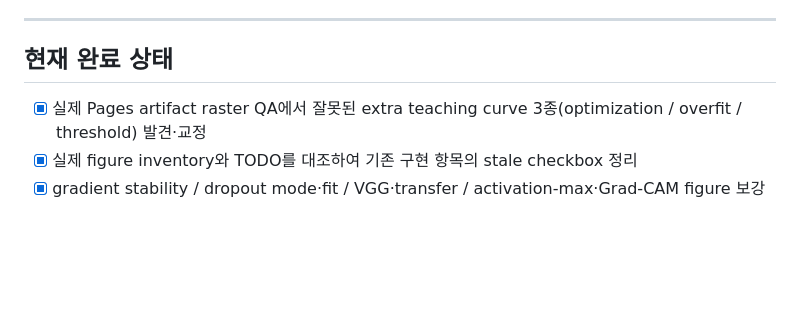
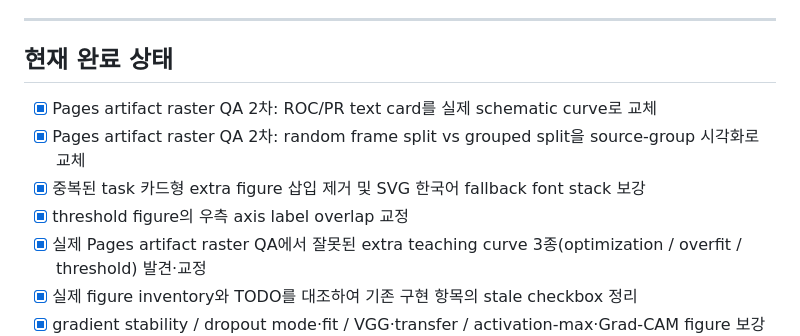
Before and after one commit to sh0427-han/vision_ai, a Markdown page: TODO.md, the part around the change. Drawn GitHub-style; blank space fills up the shorter version.

Commit message:
Record second raster QA pass

```diff
--- a/TODO.md
+++ b/TODO.md
@@ -15,6 +15,10 @@ CS231n과 PRML(Christopher Bishop, *Pattern Recognition and Machine Learning*)
 
 ## 현재 완료 상태
 
+- [x] Pages artifact raster QA 2차: ROC/PR text card를 실제 schematic curve로 교체
+- [x] Pages artifact raster QA 2차: random frame split vs grouped split을 source-group 시각화로 교체
+- [x] 중복된 task 카드형 extra figure 삽입 제거 및 SVG 한국어 fallback font stack 보강
+- [x] threshold figure의 우측 axis label overlap 교정
 - [x] 실제 Pages artifact raster QA에서 잘못된 extra teaching curve 3종(optimization / overfit / threshold) 발견·교정
 - [x] 실제 figure inventory와 TODO를 대조하여 기존 구현 항목의 stale checkbox 정리
 - [x] gradient stability / dropout mode·fit / VGG·transfer / activation-max·Grad-CAM figure 보강
```
